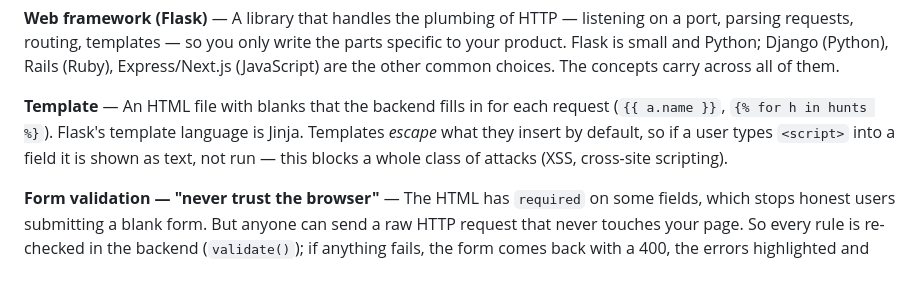
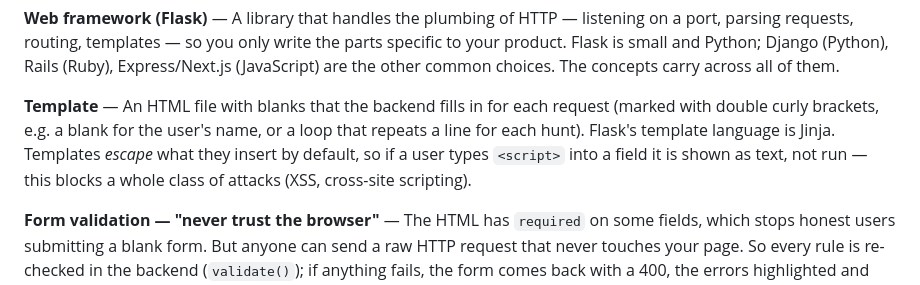
Before and after one commit to iamtimbrown/iamtimbrown.github.io, a Markdown page: glossary.md, the part around the change. GitHub-like rendering.

```diff
--- a/glossary.md
+++ b/glossary.md
@@ -331,7 +331,7 @@ Quality across the three dry runs: run 1 = 17 items, 6 weak or wrong sources; ru
 
 **Web framework (Flask)** — A library that handles the plumbing of HTTP — listening on a port, parsing requests, routing, templates — so you only write the parts specific to your product. Flask is small and Python; Django (Python), Rails (Ruby), Express/Next.js (JavaScript) are the other common choices. The concepts carry across all of them.
 
-**Template** — An HTML file with blanks that the backend fills in for each request (`{{ a.name }}`, `{% for h in hunts %}`). Flask's template language is Jinja. Templates *escape* what they insert by default, so if a user types `<script>` into a field it is shown as text, not run — this blocks a whole class of attacks (XSS, cross-site scripting).
+**Template** — An HTML file with blanks that the backend fills in for each request (marked with double curly brackets, e.g. a blank for the user's name, or a loop that repeats a line for each hunt). Flask's template language is Jinja. Templates *escape* what they insert by default, so if a user types `<script>` into a field it is shown as text, not run — this blocks a whole class of attacks (XSS, cross-site scripting).
 
 **Form validation — "never trust the browser"** — The HTML has `required` on some fields, which stops honest users submitting a blank form. But anyone can send a raw HTTP request that never touches your page. So every rule is re-checked in the backend (`validate()`); if anything fails, the form comes back with a 400, the errors highlighted and the answers still filled in, so nothing typed is lost.
 
```
Also changed, not shown: PLAN.md (+13 -3 lines).
